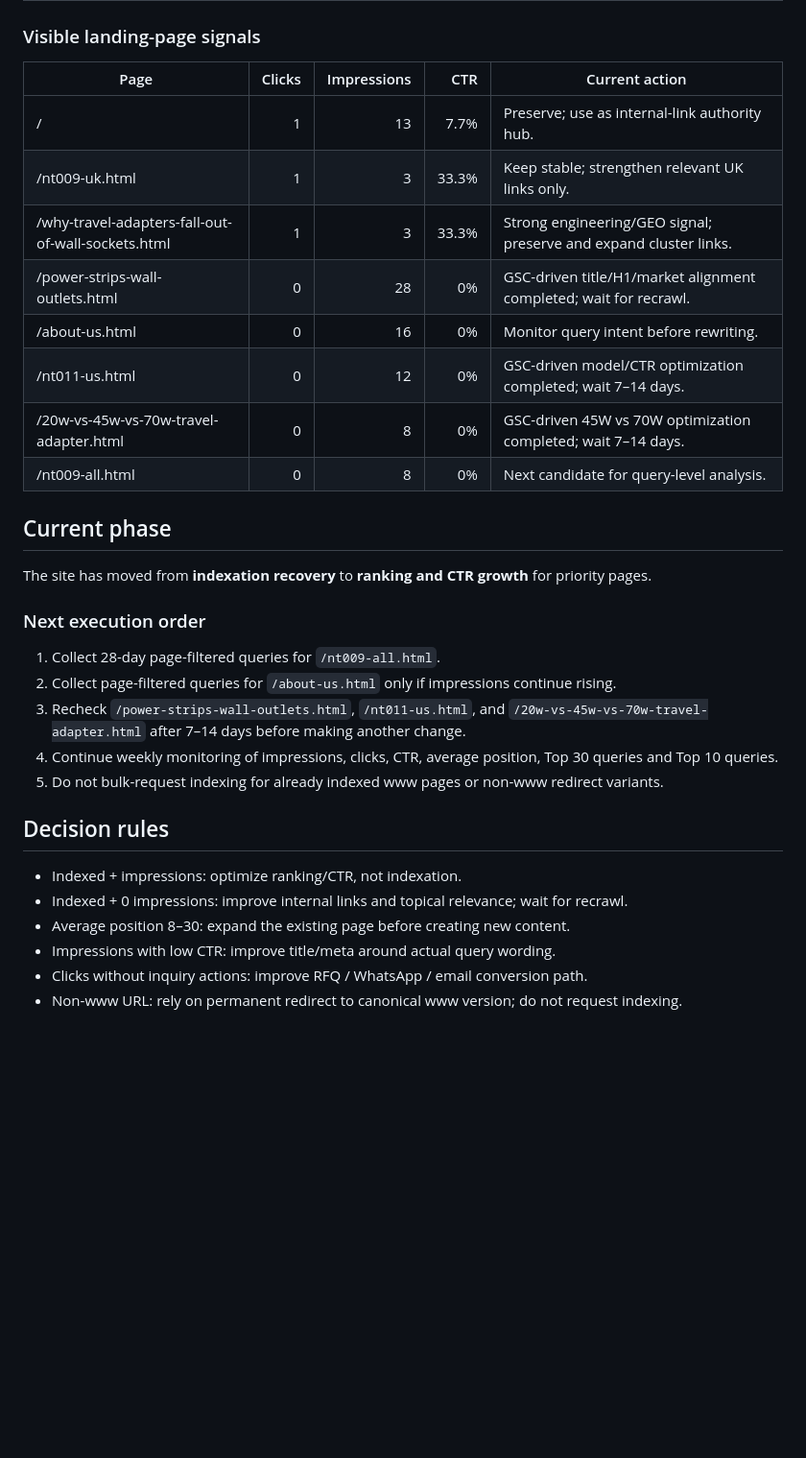
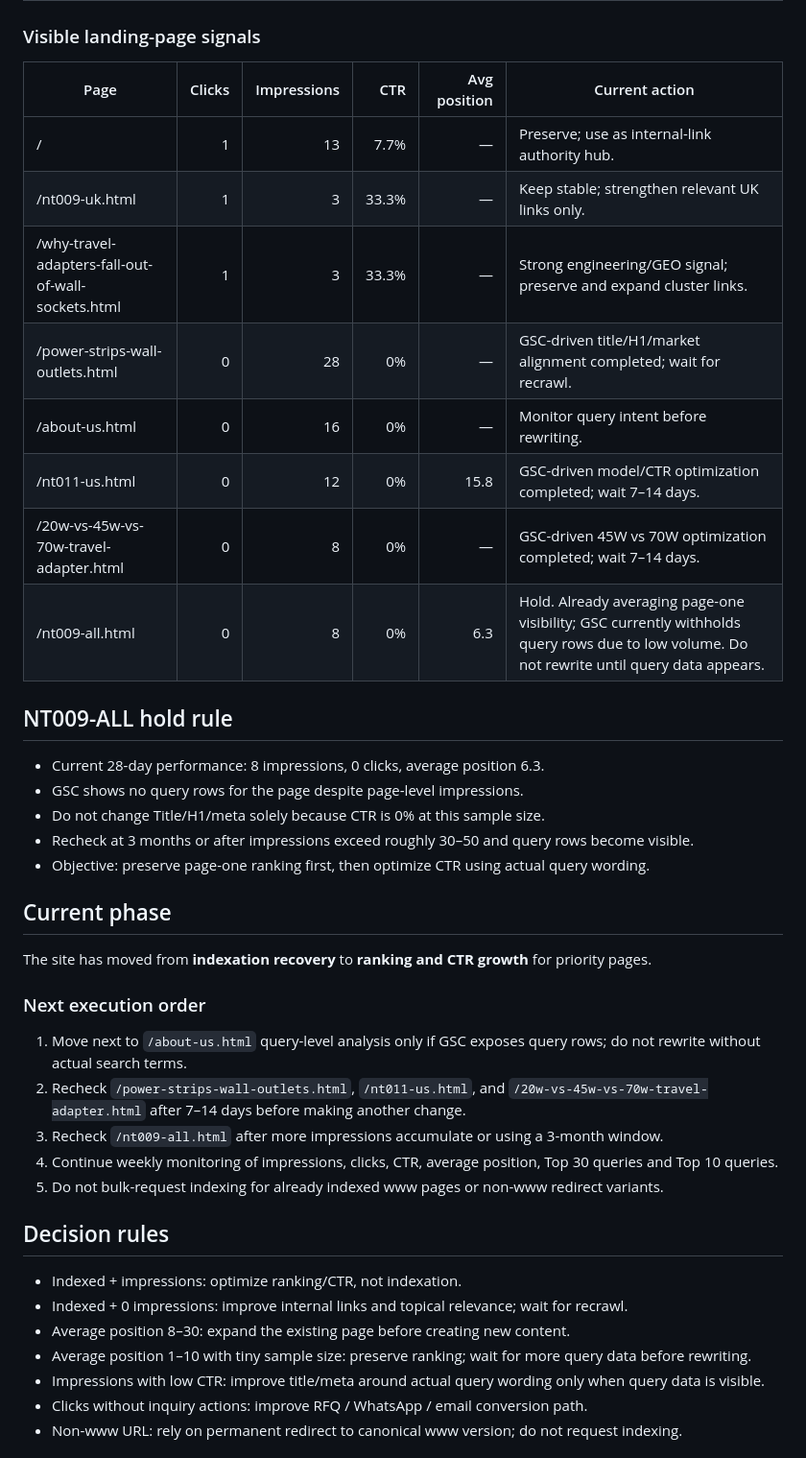
Before and after one commit to liangzongmin88-web/LONGRICH_V2_Prelaunch, a Markdown page: GSC_P0_BASELINE.md, the part around the change. Shown at 96% size. Rendered like a GitHub page; blank space fills up the shorter version.

Commit message:
Record NT009-ALL page-one hold rule and next ranking phase

```diff
--- a/GSC_P0_BASELINE.md
+++ b/GSC_P0_BASELINE.md
@@ -64,24 +64,31 @@ Captured from GSC on 2026-09-04.
 | global plug power adapter manufacturer | 0 | 1 | Commercial manufacturer-intent signal. |
 
 ### Visible landing-page signals
-| Page | Clicks | Impressions | CTR | Current action |
-|---|---:|---:|---:|---|
-| / | 1 | 13 | 7.7% | Preserve; use as internal-link authority hub. |
-| /nt009-uk.html | 1 | 3 | 33.3% | Keep stable; strengthen relevant UK links only. |
-| /why-travel-adapters-fall-out-of-wall-sockets.html | 1 | 3 | 33.3% | Strong engineering/GEO signal; preserve and expand cluster links. |
-| /power-strips-wall-outlets.html | 0 | 28 | 0% | GSC-driven title/H1/market alignment completed; wait for recrawl. |
-| /about-us.html | 0 | 16 | 0% | Monitor query intent before rewriting. |
-| /nt011-us.html | 0 | 12 | 0% | GSC-driven model/CTR optimization completed; wait 7–14 days. |
-| /20w-vs-45w-vs-70w-travel-adapter.html | 0 | 8 | 0% | GSC-driven 45W vs 70W optimization completed; wait 7–14 days. |
-| /nt009-all.html | 0 | 8 | 0% | Next candidate for query-level analysis. |
+| Page | Clicks | Impressions | CTR | Avg position | Current action |
+|---|---:|---:|---:|---:|---|
+| / | 1 | 13 | 7.7% | — | Preserve; use as internal-link authority hub. |
+| /nt009-uk.html | 1 | 3 | 33.3% | — | Keep stable; strengthen relevant UK links only. |
+| /why-travel-adapters-fall-out-of-wall-sockets.html | 1 | 3 | 33.3% | — | Strong engineering/GEO signal; preserve and expand cluster links. |
+| /power-strips-wall-outlets.html | 0 | 28 | 0% | — | GSC-driven title/H1/market alignment completed; wait for recrawl. |
+| /about-us.html | 0 | 16 | 0% | — | Monitor query intent before rewriting. |
+| /nt011-us.html | 0 | 12 | 0% | 15.8 | GSC-driven model/CTR optimization completed; wait 7–14 days. |
+| /20w-vs-45w-vs-70w-travel-adapter.html | 0 | 8 | 0% | — | GSC-driven 45W vs 70W optimization completed; wait 7–14 days. |
+| /nt009-all.html | 0 | 8 | 0% | 6.3 | Hold. Already averaging page-one visibility; GSC currently withholds query rows due to low volume. Do not rewrite until query data appears. |
+
+## NT009-ALL hold rule
+- Current 28-day performance: 8 impressions, 0 clicks, average position 6.3.
+- GSC shows no query rows for the page despite page-level impressions.
+- Do not change Title/H1/meta solely because CTR is 0% at this sample size.
+- Recheck at 3 months or after impressions exceed roughly 30–50 and query rows become visible.
+- Objective: preserve page-one ranking first, then optimize CTR using actual query wording.
 
 ## Current phase
 The site has moved from **indexation recovery** to **ranking and CTR growth** for priority pages.
 
 ### Next execution order
-1. Collect 28-day page-filtered queries for `/nt009-all.html`.
-2. Collect page-filtered queries for `/about-us.html` only if impressions continue rising.
-3. Recheck `/power-strips-wall-outlets.html`, `/nt011-us.html`, and `/20w-vs-45w-vs-70w-travel-adapter.html` after 7–14 days before making another change.
+1. Move next to `/about-us.html` query-level analysis only if GSC exposes query rows; do not rewrite without actual search terms.
+2. Recheck `/power-strips-wall-outlets.html`, `/nt011-us.html`, and `/20w-vs-45w-vs-70w-travel-adapter.html` after 7–14 days before making another change.
+3. Recheck `/nt009-all.html` after more impressions accumulate or using a 3-month window.
 4. Continue weekly monitoring of impressions, clicks, CTR, average position, Top 30 queries and Top 10 queries.
 5. Do not bulk-request indexing for already indexed www pages or non-www redirect variants.
 
@@ -89,7 +96,8 @@ The site has moved from **indexation recovery** to **ranking and CTR growth** fo
 - Indexed + impressions: optimize ranking/CTR, not indexation.
 - Indexed + 0 impressions: improve internal links and topical relevance; wait for recrawl.
 - Average position 8–30: expand the existing page before creating new content.
-- Impressions with low CTR: improve title/meta around actual query wording.
+- Average position 1–10 with tiny sample size: preserve ranking; wait for more query data before rewriting.
+- Impressions with low CTR: improve title/meta around actual query wording only when query data is visible.
 - Clicks without inquiry actions: improve RFQ / WhatsApp / email conversion path.
 - Non-www URL: rely on permanent redirect to canonical www version; do not request indexing.
 
```
